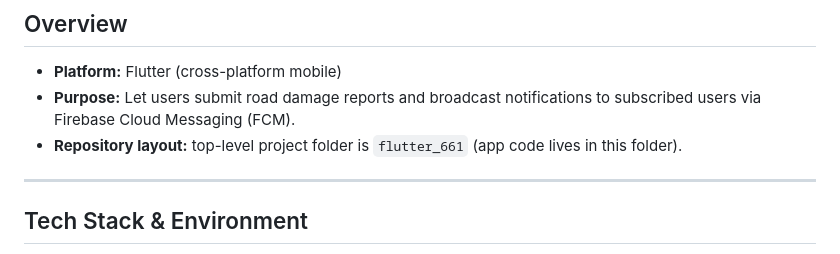
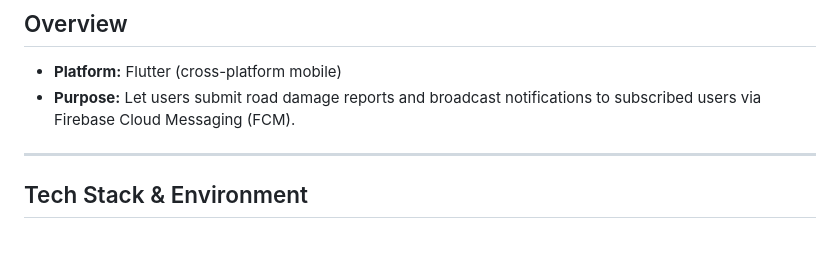
Before and after one commit to MalimGunung/Road-Damage-Report-System, a Markdown page: README.md, the part around the change. Rendered like a GitHub page.

```diff
--- a/README.md
+++ b/README.md
@@ -8,7 +8,6 @@
 
 - **Platform:** Flutter (cross-platform mobile)
 - **Purpose:** Let users submit road damage reports and broadcast notifications to subscribed users via Firebase Cloud Messaging (FCM).
-- **Repository layout:** top-level project folder is `flutter_661` (app code lives in this folder).
 
 ---
 
```
